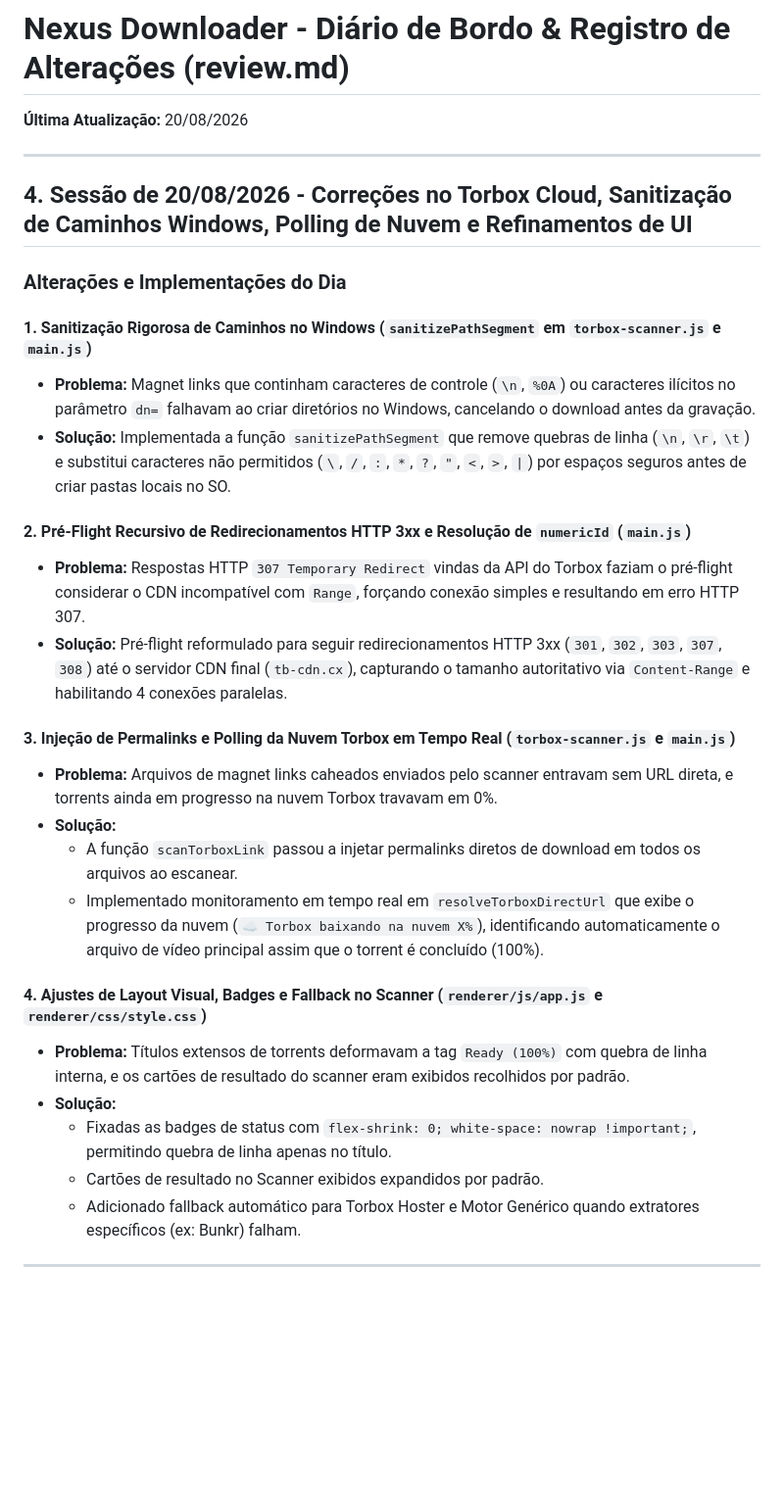
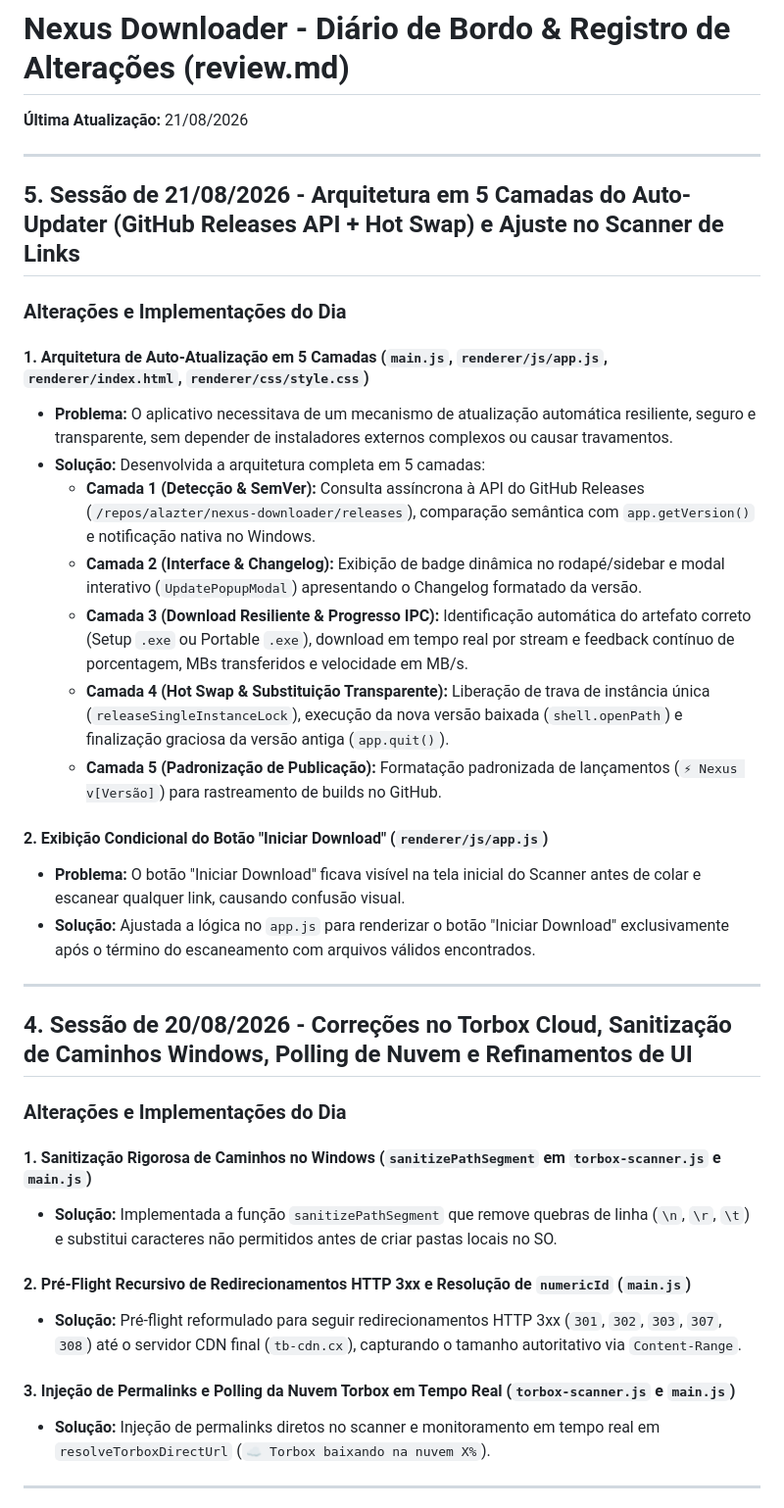
Before and after one commit to alazter/Nexus-Downloader, a Markdown page: review.md, the part around one of its changes. Shown at 98% size. GitHub-like rendering; blank space fills up the shorter version.

```diff
--- a/review.md
+++ b/review.md
@@ -1,6 +1,25 @@
 # Nexus Downloader - Diário de Bordo & Registro de Alterações (review.md)
 
-**Última Atualização:** 20/08/2026
+**Última Atualização:** 21/08/2026
+
+---
+
+## 5. Sessão de 21/08/2026 - Arquitetura em 5 Camadas do Auto-Updater (GitHub Releases API + Hot Swap) e Ajuste no Scanner de Links
+
+### Alterações e Implementações do Dia
+
+#### 1. Arquitetura de Auto-Atualização em 5 Camadas (`main.js`, `renderer/js/app.js`, `renderer/index.html`, `renderer/css/style.css`)
+- **Problema:** O aplicativo necessitava de um mecanismo de atualização automática resiliente, seguro e transparente, sem depender de instaladores externos complexos ou causar travamentos.
+- **Solução:** Desenvolvida a arquitetura completa em 5 camadas:
+  - **Camada 1 (Detecção & SemVer):** Consulta assíncrona à API do GitHub Releases (`/repos/alazter/nexus-downloader/releases`), comparação semântica com `app.getVersion()` e notificação nativa no Windows.
+  - **Camada 2 (Interface & Changelog):** Exibição de badge dinâmica no rodapé/sidebar e modal interativo (`UpdatePopupModal`) apresentando o Changelog formatado da versão.
+  - **Camada 3 (Download Resiliente & Progresso IPC):** Identificação automática do artefato correto (Setup `.exe` ou Portable `.exe`), download em tempo real por stream e feedback contínuo de porcentagem, MBs transferidos e velocidade em MB/s.
+  - **Camada 4 (Hot Swap & Substituição Transparente):** Liberação de trava de instância única (`releaseSingleInstanceLock`), execução da nova versão baixada (`shell.openPath`) e finalização graciosa da versão antiga (`app.quit()`).
+  - **Camada 5 (Padronização de Publicação):** Formatação padronizada de lançamentos (`⚡ Nexus v[Versão]`) para rastreamento de builds no GitHub.
+
+#### 2. Exibição Condicional do Botão "Iniciar Download" (`renderer/js/app.js`)
+- **Problema:** O botão "Iniciar Download" ficava visível na tela inicial do Scanner antes de colar e escanear qualquer link, causando confusão visual.
+- **Solução:** Ajustada a lógica no `app.js` para renderizar o botão "Iniciar Download" exclusivamente após o término do escaneamento com arquivos válidos encontrados.
 
 ---
 
@@ -9,25 +28,13 @@
 ### Alterações e Implementações do Dia
 
 #### 1. Sanitização Rigorosa de Caminhos no Windows (`sanitizePathSegment` em `torbox-scanner.js` e `main.js`)
-- **Problema:** Magnet links que continham caracteres de controle (`\n`, `%0A`) ou caracteres ilícitos no parâmetro `dn=` falhavam ao criar diretórios no Windows, cancelando o download antes da gravação.
-- **Solução:** Implementada a função `sanitizePathSegment` que remove quebras de linha (`\n`, `\r`, `\t`) e substitui caracteres não permitidos (`\`, `/`, `:`, `*`, `?`, `"`, `<`, `>`, `|`) por espaços seguros antes de criar pastas locais no SO.
+- **Solução:** Implementada a função `sanitizePathSegment` que remove quebras de linha (`\n`, `\r`, `\t`) e substitui caracteres não permitidos antes de criar pastas locais no SO.
 
 #### 2. Pré-Flight Recursivo de Redirecionamentos HTTP 3xx e Resolução de `numericId` (`main.js`)
-- **Problema:** Respostas HTTP `307 Temporary Redirect` vindas da API do Torbox faziam o pré-flight considerar o CDN incompatível com `Range`, forçando conexão simples e resultando em erro HTTP 307.
-- **Solução:** Pré-flight reformulado para seguir redirecionamentos HTTP 3xx (`301`, `302`, `303`, `307`, `308`) até o servidor CDN final (`tb-cdn.cx`), capturando o tamanho autoritativo via `Content-Range` e habilitando 4 conexões paralelas.
+- **Solução:** Pré-flight reformulado para seguir redirecionamentos HTTP 3xx (`301`, `302`, `303`, `307`, `308`) até o servidor CDN final (`tb-cdn.cx`), capturando o tamanho autoritativo via `Content-Range`.
 
 #### 3. Injeção de Permalinks e Polling da Nuvem Torbox em Tempo Real (`torbox-scanner.js` e `main.js`)
-- **Problema:** Arquivos de magnet links caheados enviados pelo scanner entravam sem URL direta, e torrents ainda em progresso na nuvem Torbox travavam em 0%.
-- **Solução:**
-  - A função `scanTorboxLink` passou a injetar permalinks diretos de download em todos os arquivos ao escanear.
-  - Implementado monitoramento em tempo real em `resolveTorboxDirectUrl` que exibe o progresso da nuvem (`☁️ Torbox baixando na nuvem X%`), identificando automaticamente o arquivo de vídeo principal assim que o torrent é concluído (100%).
-
-#### 4. Ajustes de Layout Visual, Badges e Fallback no Scanner (`renderer/js/app.js` e `renderer/css/style.css`)
-- **Problema:** Títulos extensos de torrents deformavam a tag `Ready (100%)` com quebra de linha interna, e os cartões de resultado do scanner eram exibidos recolhidos por padrão.
-- **Solução:**
-  - Fixadas as badges de status com `flex-shrink: 0; white-space: nowrap !important;`, permitindo quebra de linha apenas no título.
-  - Cartões de resultado no Scanner exibidos expandidos por padrão.
-  - Adicionado fallback automático para Torbox Hoster e Motor Genérico quando extratores específicos (ex: Bunkr) falham.
+- **Solução:** Injeção de permalinks diretos no scanner e monitoramento em tempo real em `resolveTorboxDirectUrl` (`☁️ Torbox baixando na nuvem X%`).
 
 ---
 
```
Also changed, not shown: other parts of review.md (+7 -19 lines), bug_corrigidos.md (+24 -0 lines).
